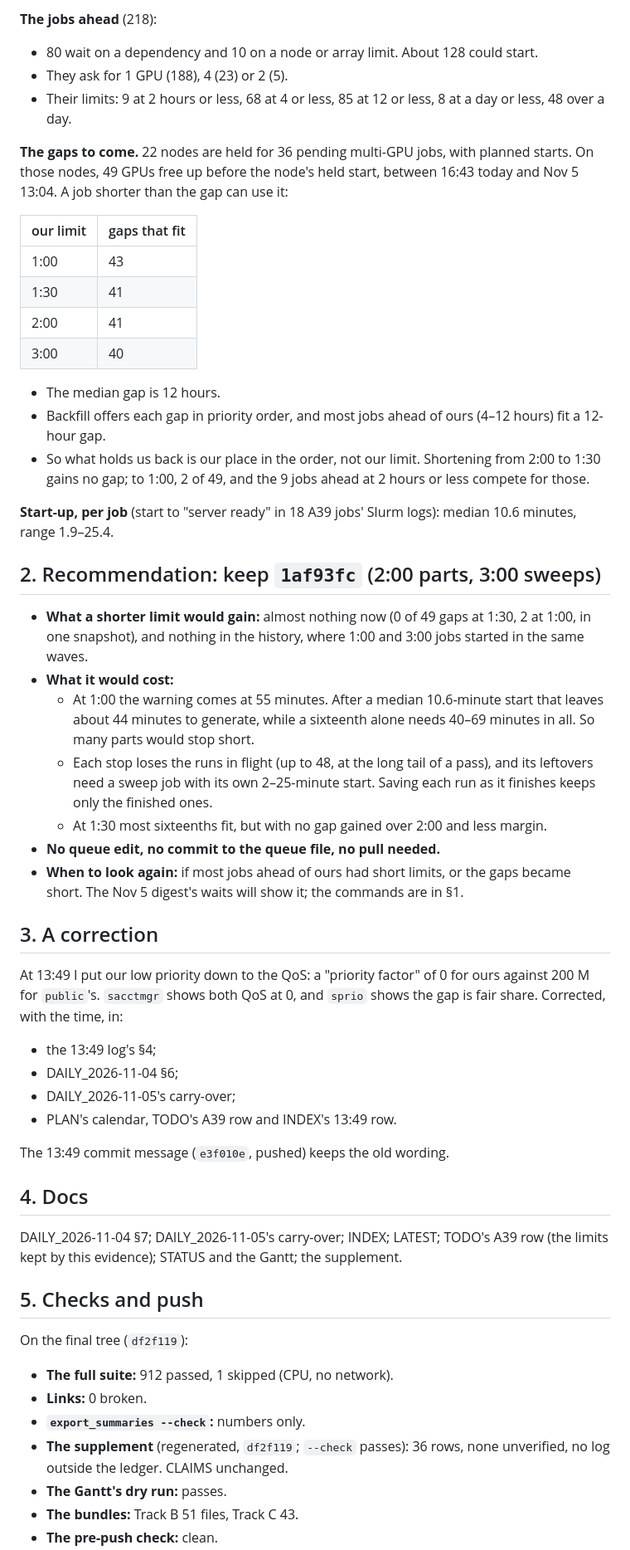
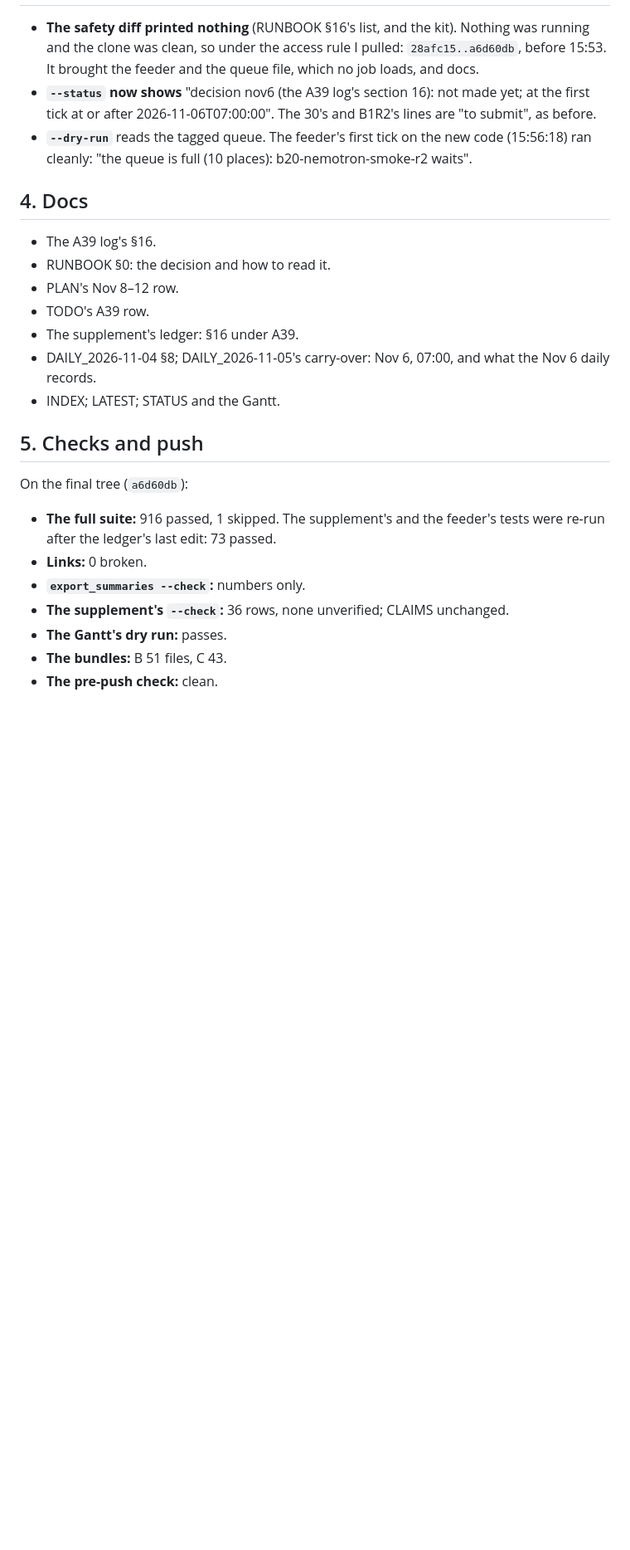
Before and after one commit to shrey-Bish/cse598-cot-faithfulness, a Markdown page: archive/sessions/LATEST.md, the part around one of its changes. Shown at 83% size. Drawn GitHub-style; blank space fills up the shorter version.

```diff
--- a/archive/sessions/LATEST.md
+++ b/archive/sessions/LATEST.md
@@ -51,63 +55,29 @@ gap is open, at any limit.
-**The jobs ahead** (218):
-- 80 wait on a dependency and 10 on a node or array limit. About 128 could start.
-- They ask for 1 GPU (188), 4 (23) or 2 (5).
-- Their limits: 9 at 2 hours or less, 68 at 4 or less, 85 at 12 or less, 8 at a day or less, 48 over a day.
-
-**The gaps to come.** 22 nodes are held for 36 pending multi-GPU jobs, with planned starts. On those nodes, 49 GPUs
-free up before the node's held start, between 16:43 today and Nov 5 13:04. A job shorter than the gap can use it:
-
-| our limit | gaps that fit |
-|---|---|
-| 1:00 | 43 |
-| 1:30 | 41 |
-| 2:00 | 41 |
-| 3:00 | 40 |
-
-- The median gap is 12 hours.
-- Backfill offers each gap in priority order, and most jobs ahead of ours (4–12 hours) fit a 12-hour gap.
-- So what holds us back is our place in the order, not our limit. Shortening from 2:00 to 1:30 gains no gap; to
-  1:00, 2 of 49, and the 9 jobs ahead at 2 hours or less compete for those.
-
-**Start-up, per job** (start to "server ready" in 18 A39 jobs' Slurm logs): median 10.6 minutes, range 1.9–25.4.
-
-## 2. Recommendation: keep `1af93fc` (2:00 parts, 3:00 sweeps)
-
-- **What a shorter limit would gain:** almost nothing now (0 of 49 gaps at 1:30, 2 at 1:00, in one snapshot), and
-  nothing in the history, where 1:00 and 3:00 jobs started in the same waves.
-- **What it would cost:**
-  - At 1:00 the warning comes at 55 minutes. After a median 10.6-minute start that leaves about 44 minutes to
-    generate, while a sixteenth alone needs 40–69 minutes in all. So many parts would stop short.
-  - Each stop loses the runs in flight (up to 48, at the long tail of a pass), and its leftovers need a sweep job with
-    its own 2–25-minute start. Saving each run as it finishes keeps only the finished ones.
-  - At 1:30 most sixteenths fit, but with no gap gained over 2:00 and less margin.
-- **No queue edit, no commit to the queue file, no pull needed.**
-- **When to look again:** if most jobs ahead of ours had short limits, or the gaps became short. The Nov 5 digest's
-  waits will show it; the commands are in §1.
-
-## 3. A correction
-
-At 13:49 I put our low priority down to the QoS: a "priority factor" of 0 for ours against 200 M for `public`'s.
-`sacctmgr` shows both QoS at 0, and `sprio` shows the gap is fair share. Corrected, with the time, in:
-- the 13:49 log's §4;
-- DAILY_2026-11-04 §6;
-- DAILY_2026-11-05's carry-over;
-- PLAN's calendar, TODO's A39 row and INDEX's 13:49 row.
-
-The 13:49 commit message (`e3f010e`, pushed) keeps the old wording.
+- **The safety diff printed nothing** (RUNBOOK §16's list, and the kit). Nothing was running and the clone was clean,
+  so under the access rule I pulled: `28afc15..a6d60db`, before 15:53. It brought the feeder and the queue file, which
+  no job loads, and docs.
+- **`--status` now shows** "decision nov6 (the A39 log's section 16): not made yet; at the first tick at or after
+  2026-11-06T07:00:00". The 30's and B1R2's lines are "to submit", as before.
+- **`--dry-run`** reads the tagged queue. The feeder's first tick on the new code (15:56:18) ran cleanly: "the queue is
+  full (10 places): b20-nemotron-smoke-r2 waits".
 
 ## 4. Docs
 
-DAILY_2026-11-04 §7; DAILY_2026-11-05's carry-over; INDEX; LATEST; TODO's A39 row (the limits kept by this evidence);
-STATUS and the Gantt; the supplement.
+- The A39 log's §16.
+- RUNBOOK §0: the decision and how to read it.
+- PLAN's Nov 8–12 row.
+- TODO's A39 row.
+- The supplement's ledger: §16 under A39.
+- DAILY_2026-11-04 §8; DAILY_2026-11-05's carry-over: Nov 6, 07:00, and what the Nov 6 daily records.
+- INDEX; LATEST; STATUS and the Gantt.
 
 ## 5. Checks and push
 
-On the final tree (`df2f119`):
-- **The full suite:** 912 passed, 1 skipped (CPU, no network).
+On the final tree (`a6d60db`):
+- **The full suite:** 916 passed, 1 skipped. The supplement's and the feeder's tests were re-run after the ledger's
+  last edit: 73 passed.
 - **Links:** 0 broken.
 - **`export_summaries --check`:** numbers only.
-- **The supplement** (regenerated, `df2f119`; `--check` passes): 36 rows, none unverified, no log outside the ledger.
-  CLAIMS unchanged.
+- **The supplement's `--check`:** 36 rows, none unverified; CLAIMS unchanged.
 - **The Gantt's dry run:** passes.
-- **The bundles:** Track B 51 files, Track C 43.
+- **The bundles:** B 51 files, C 43.
 - **The pre-push check:** clean.
```
Also changed, not shown: other parts of archive/sessions/LATEST.md (+55 -50 lines), 1 other file.
